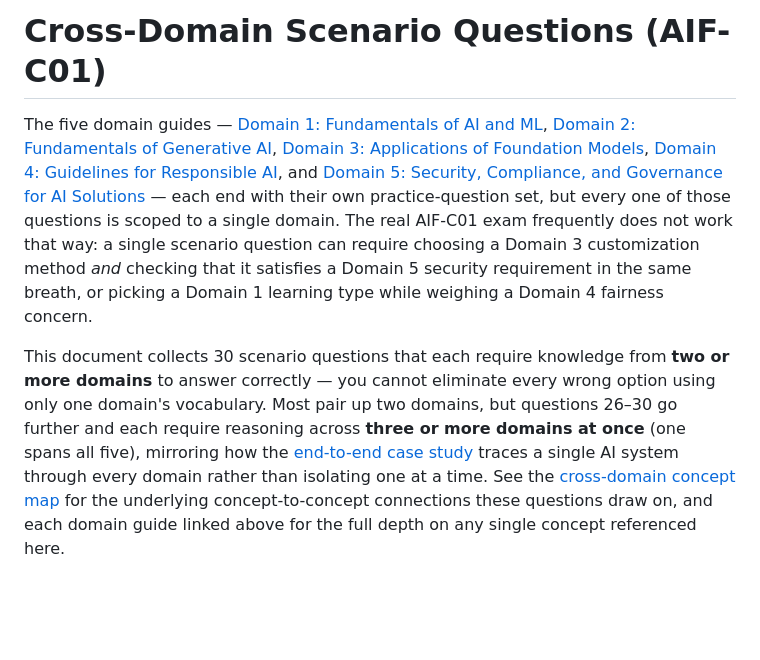
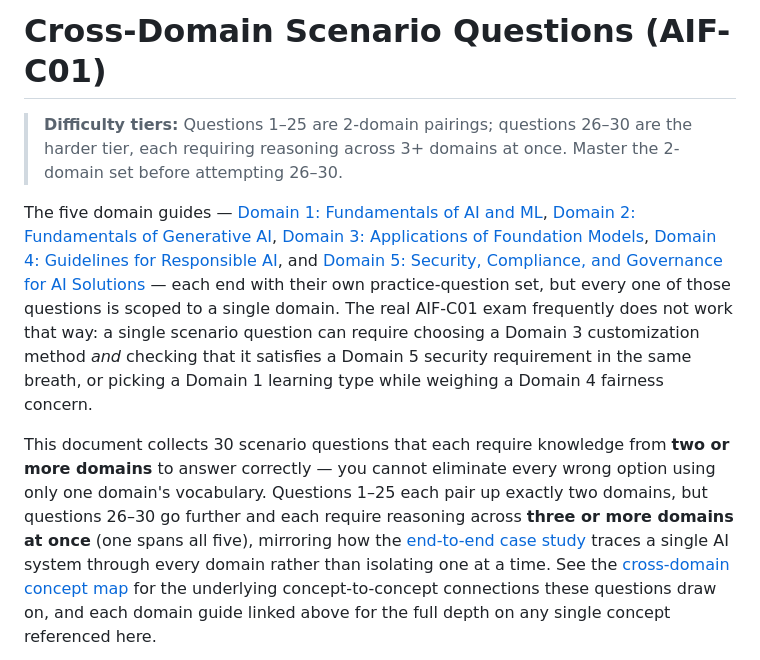
Before and after one commit to ChathurangaVKD/AWS-Certified-AI-Practitioner, a Markdown page: docs/cross-domain-scenario-questions.md, the part around the change. Rendered like a GitHub page; blank space fills up the shorter version.

Commit message:
Clarify 2-domain vs 3+ domain tiering in cross-domain scenario questions
README and the doc itself described all 30 cross-domain scenario
questions uniformly, without flagging that questions 1-25 are 2-domain
pairings while 26-30 are a harder 3+ domain tier. Make that split
explicit in both places, plus a short callout at the top of
docs/cross-domain-scenario-questions.md, so learners know to attempt
26-30 only after mastering the 2-domain set.

Co-Authored-By: Claude Sonnet 5 <noreply@anthropic.com>

```diff
--- a/docs/cross-domain-scenario-questions.md
+++ b/docs/cross-domain-scenario-questions.md
@@ -1,4 +1,8 @@
 # Cross-Domain Scenario Questions (AIF-C01)
+
+> **Difficulty tiers:** Questions 1–25 are 2-domain pairings; questions
+> 26–30 are the harder tier, each requiring reasoning across 3+ domains at
+> once. Master the 2-domain set before attempting 26–30.
 
 The five domain guides —
 [Domain 1: Fundamentals of AI and ML](domain-1-fundamentals-of-ai-and-ml.md),
@@ -15,9 +19,10 @@ type while weighing a Domain 4 fairness concern.
 
 This document collects 30 scenario questions that each require knowledge
 from **two or more domains** to answer correctly — you cannot eliminate
-every wrong option using only one domain's vocabulary. Most pair up two
-domains, but questions 26–30 go further and each require reasoning across
-**three or more domains at once** (one spans all five), mirroring how the
+every wrong option using only one domain's vocabulary. Questions 1–25 each
+pair up exactly two domains, but questions 26–30 go further and each
+require reasoning across **three or more domains at once** (one spans all
+five), mirroring how the
 [end-to-end case study](case-study-ai-system-lifecycle.md) traces a single
 AI system through every domain rather than isolating one at a time. See
 the [cross-domain concept map](cross-domain-concept-map.md) for the
```
Also changed, not shown: README.md (+3 -2 lines).
